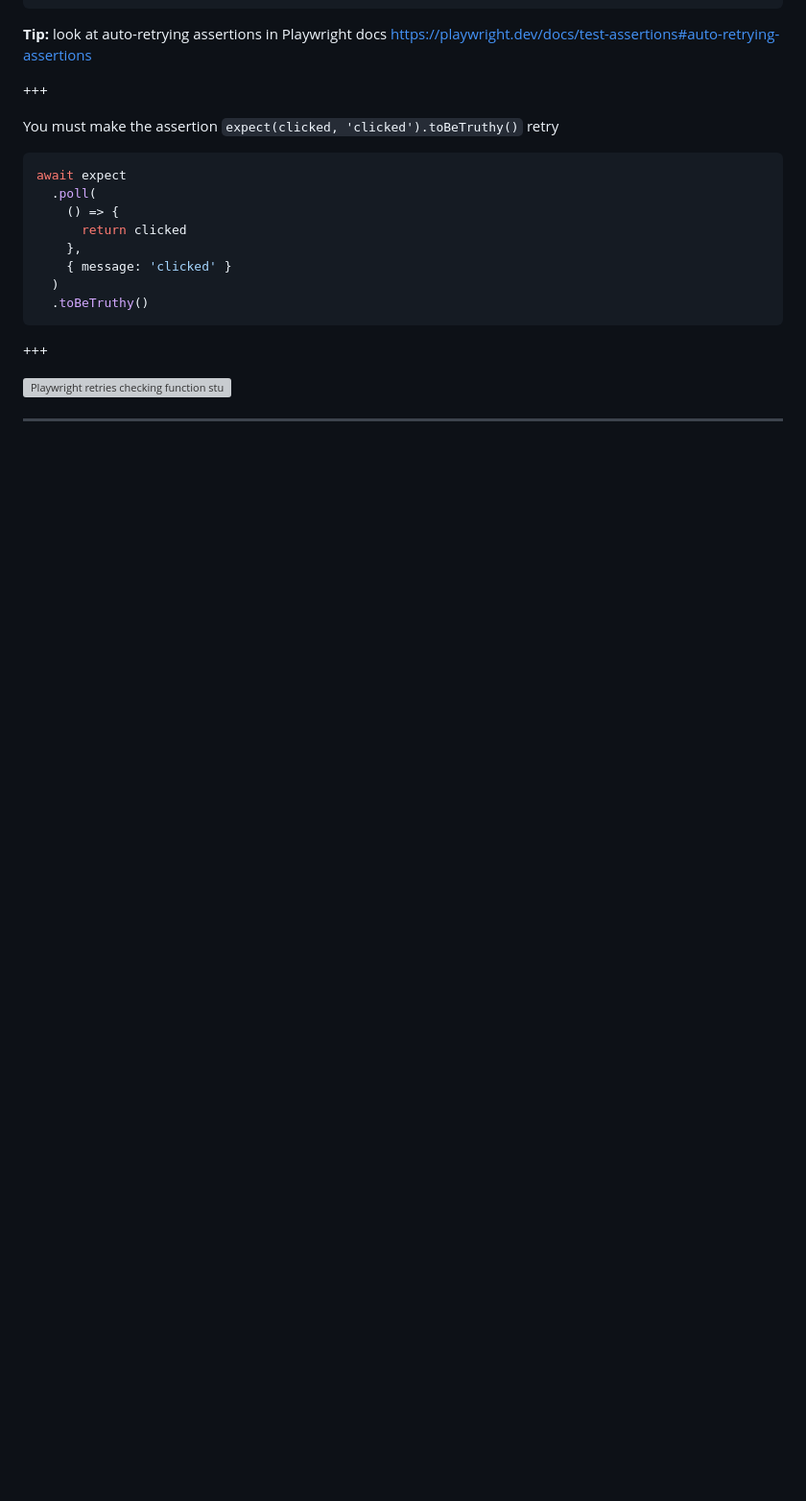
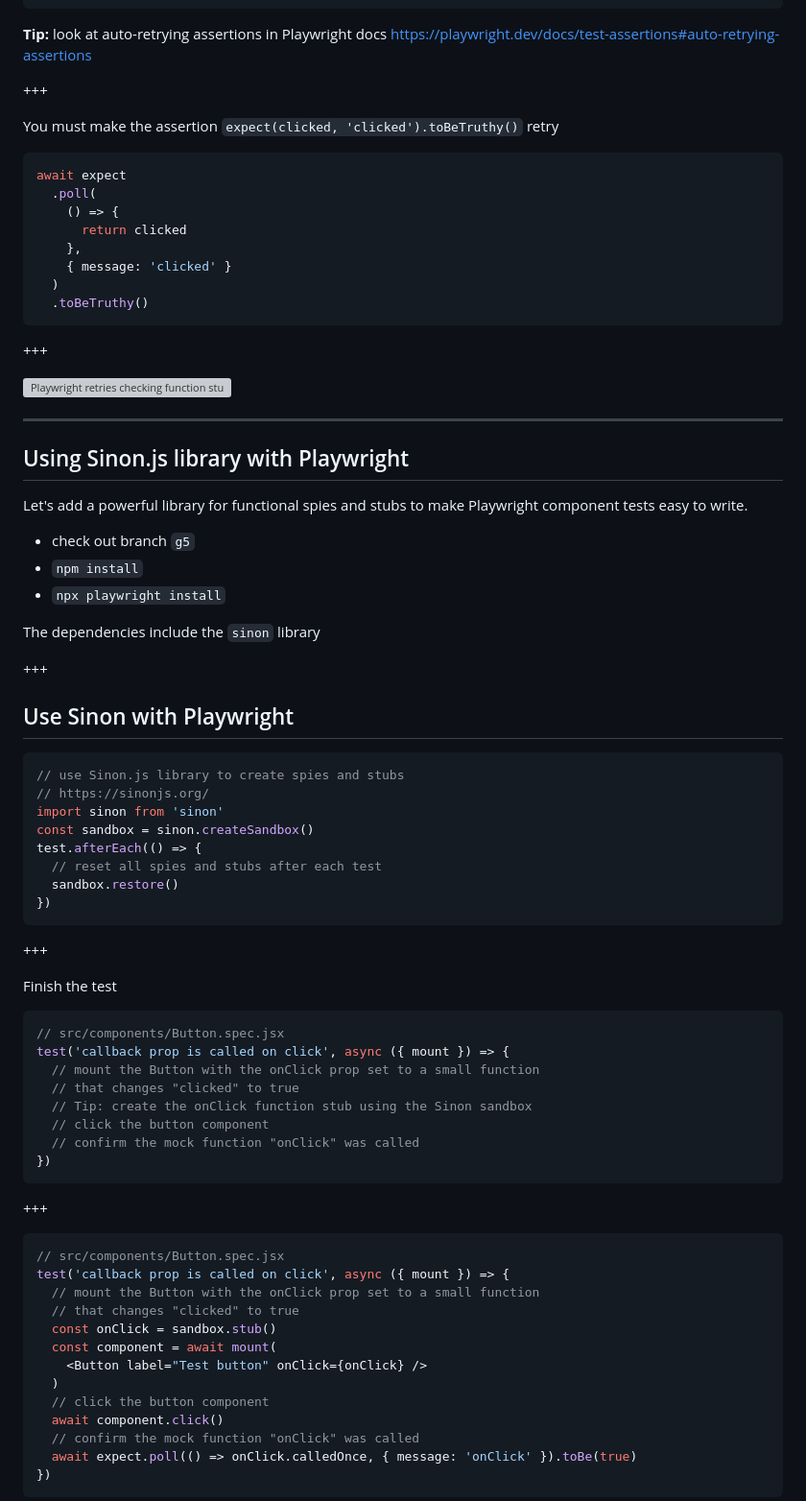
Before and after one commit to bahmutov/cypress-workshop-cy-vs-pw, a Markdown page: 11-component-tests/PITCHME.md, the part around the change printed below. Shown: that part at 96% size. Drawn GitHub-style; blank space fills up the shorter version; grey boxes are pictures that could not be loaded.

````diff
--- a/11-component-tests/PITCHME.md
+++ b/11-component-tests/PITCHME.md
@@ -580,3 +580,61 @@ await expect
 
 ---
 
+## Using Sinon.js library with Playwright
+
+Let's add a powerful library for functional spies and stubs to make Playwright component tests easy to write.
+
+- check out branch `g5`
+- `npm install`
+- `npx playwright install`
+
+The dependencies include the `sinon` library
+
++++
+
+## Use Sinon with Playwright
+
+```js
+// use Sinon.js library to create spies and stubs
+// https://sinonjs.org/
+import sinon from 'sinon'
+const sandbox = sinon.createSandbox()
+test.afterEach(() => {
+  // reset all spies and stubs after each test
+  sandbox.restore()
+})
+```
+
++++
+
+Finish the test
+
+```js
+// src/components/Button.spec.jsx
+test('callback prop is called on click', async ({ mount }) => {
+  // mount the Button with the onClick prop set to a small function
+  // that changes "clicked" to true
+  // Tip: create the onClick function stub using the Sinon sandbox
+  // click the button component
+  // confirm the mock function "onClick" was called
+})
+```
+
++++
+
+```js
+// src/components/Button.spec.jsx
+test('callback prop is called on click', async ({ mount }) => {
+  // mount the Button with the onClick prop set to a small function
+  // that changes "clicked" to true
+  const onClick = sandbox.stub()
+  const component = await mount(
+    <Button label="Test button" onClick={onClick} />
+  )
+  // click the button component
+  await component.click()
+  // confirm the mock function "onClick" was called
+  await expect.poll(() => onClick.calledOnce, { message: 'onClick' }).toBe(true)
+})
+```
+
````
Also changed, not shown: other parts of 11-component-tests/PITCHME.md (+61 -0 lines), 11-component-tests/img/pw-sinon.png (added).
